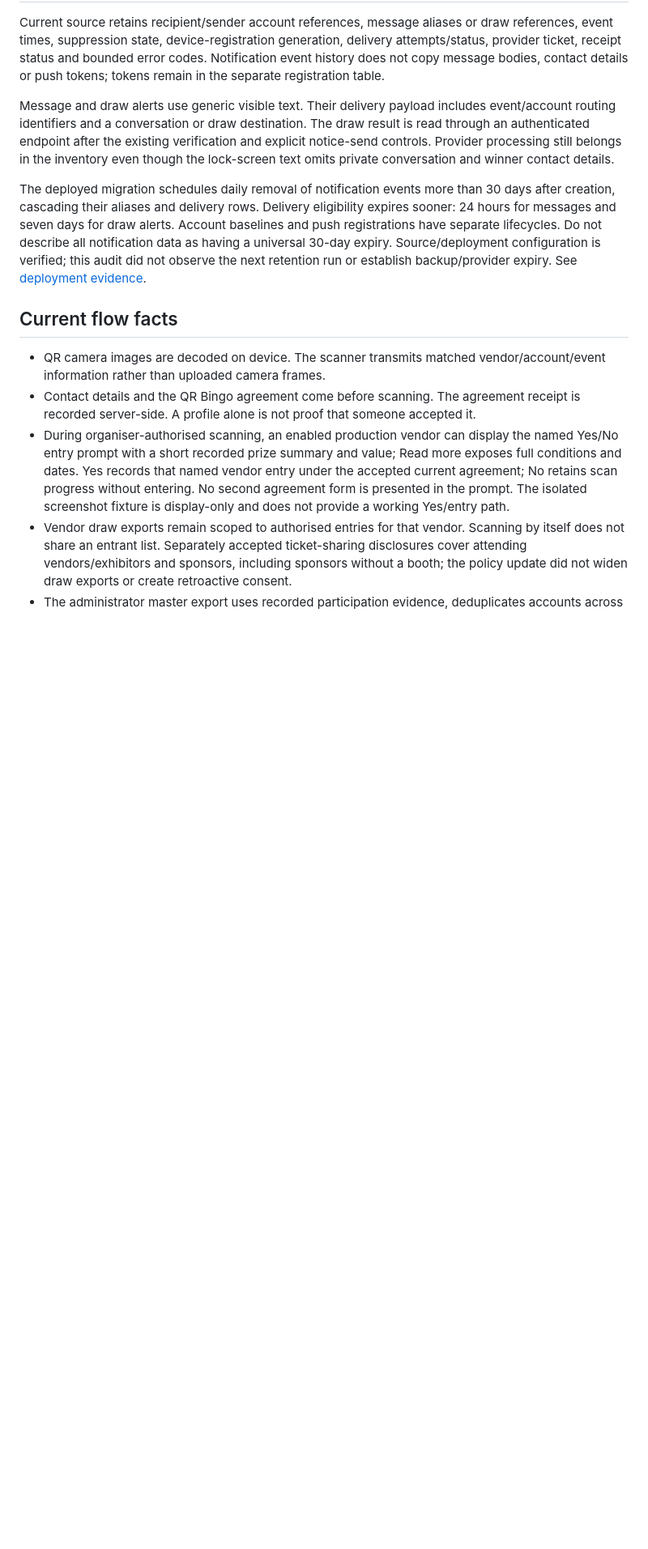
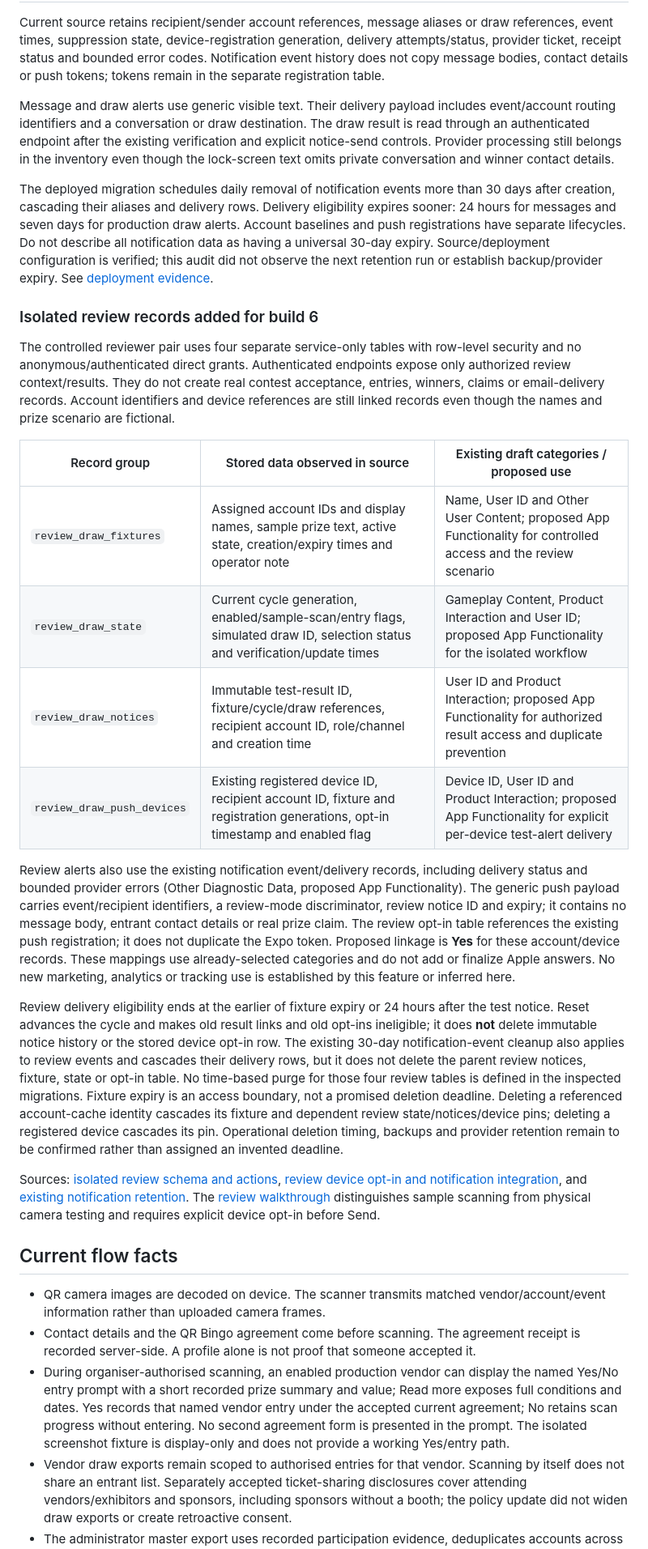
Before and after one commit to djshaneb/AppWeddingWin.ca, a Markdown page: docs/app-store/APP_PRIVACY_ANSWERS.md, the part around one of its changes. Shown at 81% size. Rendered like a GitHub page; blank space fills up the shorter version.

Commit message:
Align review guidance and privacy inventory with isolated test mode

```diff
--- a/docs/app-store/APP_PRIVACY_ANSWERS.md
+++ b/docs/app-store/APP_PRIVACY_ANSWERS.md
@@ -65,7 +65,24 @@ Current source retains recipient/sender account references, message aliases or d
 
 Message and draw alerts use generic visible text. Their delivery payload includes event/account routing identifiers and a conversation or draw destination. The draw result is read through an authenticated endpoint after the existing verification and explicit notice-send controls. Provider processing still belongs in the inventory even though the lock-screen text omits private conversation and winner contact details.
 
-The deployed migration schedules daily removal of notification events more than 30 days after creation, cascading their aliases and delivery rows. Delivery eligibility expires sooner: 24 hours for messages and seven days for draw alerts. Account baselines and push registrations have separate lifecycles. Do not describe all notification data as having a universal 30-day expiry. Source/deployment configuration is verified; this audit did not observe the next retention run or establish backup/provider expiry. See [deployment evidence](/Users/shane/Documents/Codex/2026-09-10/one-of-my-previous-chats-won/outputs/app-store-launch-2026-09-14/push-test-2026-09-14/backend-deployment.json).
+The deployed migration schedules daily removal of notification events more than 30 days after creation, cascading their aliases and delivery rows. Delivery eligibility expires sooner: 24 hours for messages and seven days for production draw alerts. Account baselines and push registrations have separate lifecycles. Do not describe all notification data as having a universal 30-day expiry. Source/deployment configuration is verified; this audit did not observe the next retention run or establish backup/provider expiry. See [deployment evidence](/Users/shane/Documents/Codex/2026-09-10/one-of-my-previous-chats-won/outputs/app-store-launch-2026-09-14/push-test-2026-09-14/backend-deployment.json).
+
+### Isolated review records added for build 6
+
+The controlled reviewer pair uses four separate service-only tables with row-level security and no anonymous/authenticated direct grants. Authenticated endpoints expose only authorized review context/results. They do not create real contest acceptance, entries, winners, claims or email-delivery records. Account identifiers and device references are still linked records even though the names and prize scenario are fictional.
+
+| Record group | Stored data observed in source | Existing draft categories / proposed use |
+| --- | --- | --- |
+| `review_draw_fixtures` | Assigned account IDs and display names, sample prize text, active state, creation/expiry times and operator note | Name, User ID and Other User Content; proposed App Functionality for controlled access and the review scenario |
+| `review_draw_state` | Current cycle generation, enabled/sample-scan/entry flags, simulated draw ID, selection status and verification/update times | Gameplay Content, Product Interaction and User ID; proposed App Functionality for the isolated workflow |
+| `review_draw_notices` | Immutable test-result ID, fixture/cycle/draw references, recipient account ID, role/channel and creation time | User ID and Product Interaction; proposed App Functionality for authorized result access and duplicate prevention |
+| `review_draw_push_devices` | Existing registered device ID, recipient account ID, fixture and registration generations, opt-in timestamp and enabled flag | Device ID, User ID and Product Interaction; proposed App Functionality for explicit per-device test-alert delivery |
+
+Review alerts also use the existing notification event/delivery records, including delivery status and bounded provider errors (Other Diagnostic Data, proposed App Functionality). The generic push payload carries event/recipient identifiers, a review-mode discriminator, review notice ID and expiry; it contains no message body, entrant contact details or real prize claim. The review opt-in table references the existing push registration; it does not duplicate the Expo token. Proposed linkage is **Yes** for these account/device records. These mappings use already-selected categories and do not add or finalize Apple answers. No new marketing, analytics or tracking use is established by this feature or inferred here.
+
+Review delivery eligibility ends at the earlier of fixture expiry or 24 hours after the test notice. Reset advances the cycle and makes old result links and old opt-ins ineligible; it does **not** delete immutable notice history or the stored device opt-in row. The existing 30-day notification-event cleanup also applies to review events and cascades their delivery rows, but it does not delete the parent review notices, fixture, state or opt-in table. No time-based purge for those four review tables is defined in the inspected migrations. Fixture expiry is an access boundary, not a promised deletion deadline. Deleting a referenced account-cache identity cascades its fixture and dependent review state/notices/device pins; deleting a registered device cascades its pin. Operational deletion timing, backups and provider retention remain to be confirmed rather than assigned an invented deadline.
+
+Sources: [isolated review schema and actions](../../supabase/migrations/20260915223013_add_nonbinding_review_draw_mode.sql), [review device opt-in and notification integration](../../supabase/migrations/20260915223039_isolate_review_draw_notifications.sql), and [existing notification retention](../../supabase/migrations/20260914190037_durable_member_notifications.sql). The [review walkthrough](REVIEW_TEST_MODE.md) distinguishes sample scanning from physical camera testing and requires explicit device opt-in before Send.
 
 ## Current flow facts
 
```
Also changed, not shown: other parts of docs/app-store/APP_PRIVACY_ANSWERS.md (+2 -2 lines), docs/app-store/APP_REVIEW_NOTES.md (+1 -1 lines), docs/app-store/REVIEW_TEST_MODE.md (+1 -0 lines).
